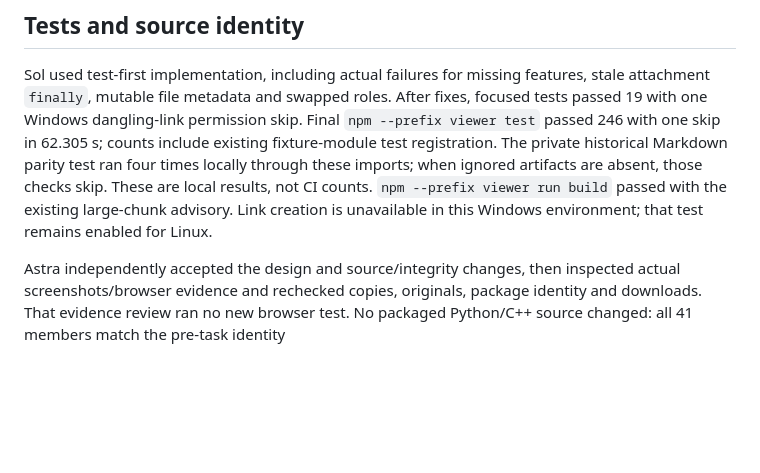
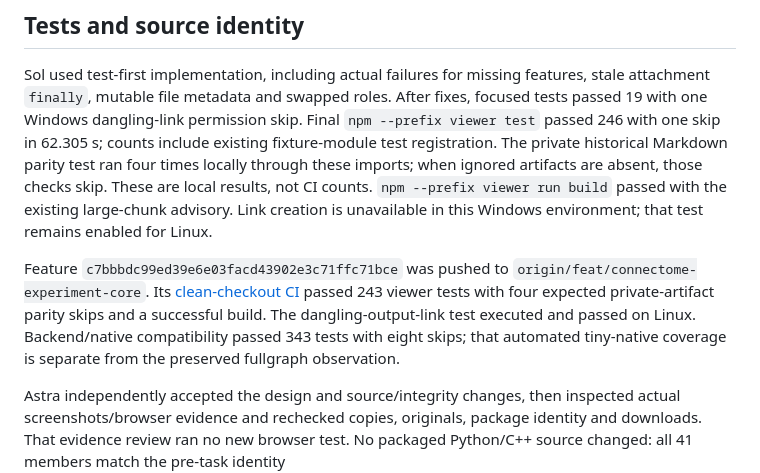
Before and after one commit to manu-brighter/fly-connectome-sim, a Markdown page: docs/experiments/2026-11-08-local-demo-open.md, the part around the change. Rendered like a GitHub page; blank space fills up the shorter version.

```diff
--- a/docs/experiments/2026-11-08-local-demo-open.md
+++ b/docs/experiments/2026-11-08-local-demo-open.md
@@ -90,6 +90,14 @@ artifacts are absent, those checks skip. These are local results, not CI counts.
 run build` passed with the existing large-chunk advisory. Link creation is
 unavailable in this Windows environment; that test remains enabled for Linux.
 
+Feature `c7bbbdc99ed39e6e03facd43902e3c71ffc71bce` was pushed to
+`origin/feat/connectome-experiment-core`. Its
+[clean-checkout CI](https://github.com/manu-brighter/fly-connectome-sim/actions/runs/42525145089)
+passed 243 viewer tests with four expected private-artifact parity skips and a
+successful build. The dangling-output-link test executed and passed on Linux.
+Backend/native compatibility passed 343 tests with eight skips; that automated
+tiny-native coverage is separate from the preserved fullgraph observation.
+
 Astra independently accepted the design and source/integrity changes, then
 inspected actual screenshots/browser evidence and rechecked copies, originals,
 package identity and downloads. That evidence review ran no new browser test.
```
Also changed, not shown: docs/cloud-handover.md (+16 -1 lines), 1 other file.
